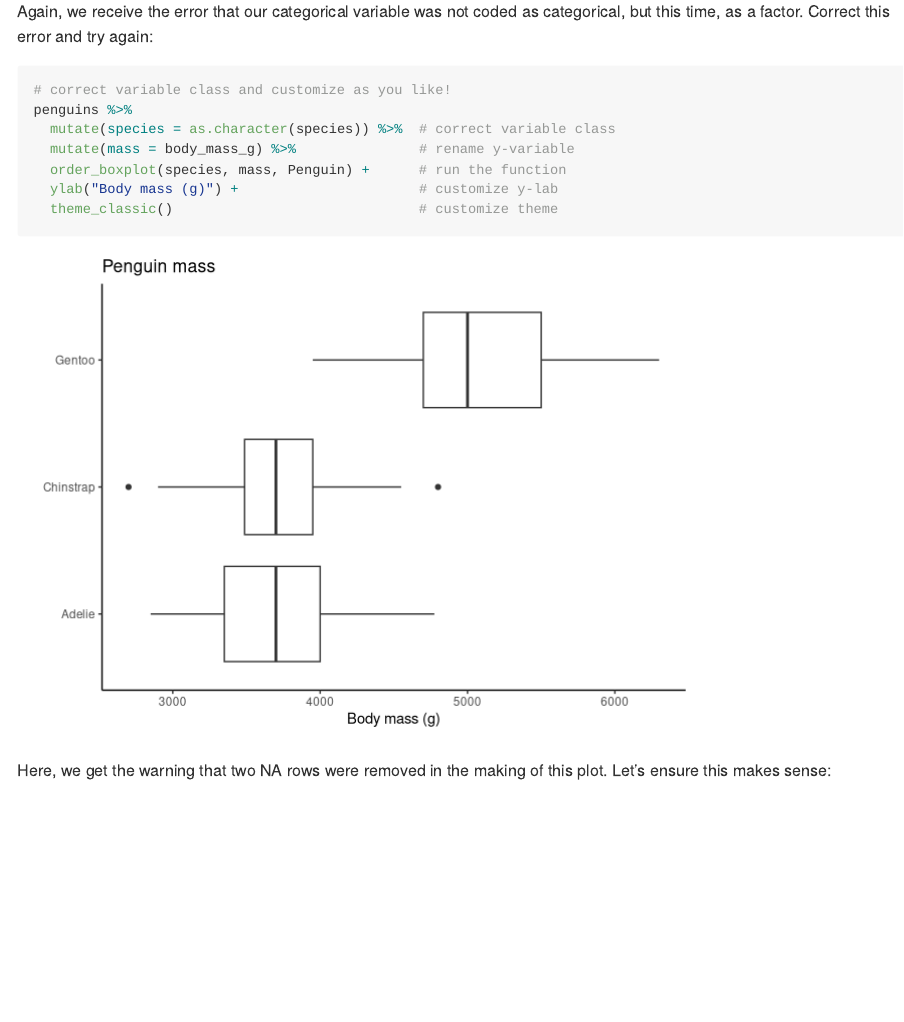
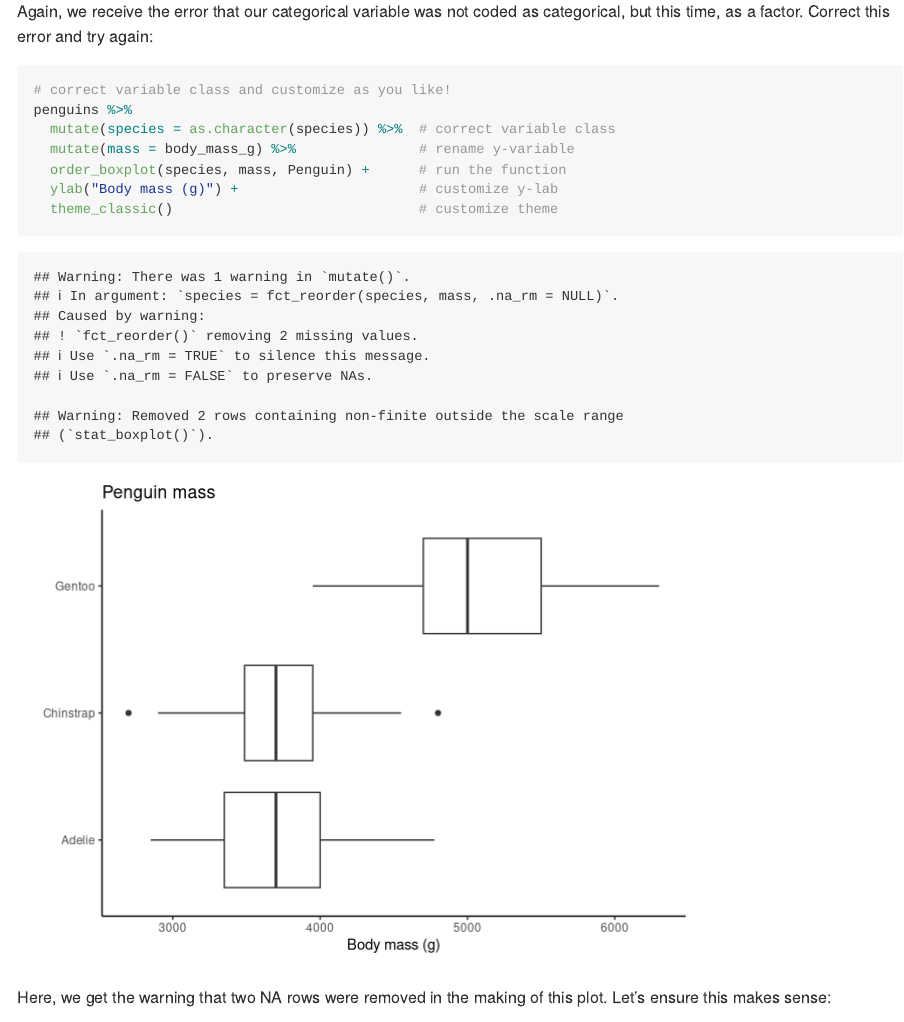
Before and after one commit to stat545ubc-2023/assignment-b1-nicolarammell, an R Markdown document (assignment-b1.Rmd): the page in a window 1100 px wide, from 9840 px down. Rendered offline with R 4.5, knitr and Pandoc, with nearby package versions; code that draws random numbers runs with fixed seeds of ours; some code elsewhere in the file could not run offline.

Commit message:
Updated .Rmd and removed .md

````diff
--- a/assignment-b1.Rmd
+++ b/assignment-b1.Rmd
@@ -266,7 +266,7 @@ penguins %>%
 
 Again, we receive the error that our categorical variable was not coded as categorical, but this time, as a factor. Correct this error and try again:
 
-```{r Fig 10, warning=FALSE}
+```{r Fig 10, warning = TRUE}
 # correct variable class and customize as you like!
 penguins %>%
   mutate(species = as.character(species)) %>%  # correct variable class
````
Also changed, not shown: assignment-b1.md (deleted), assignment-b1_files/figure-gfm/Fig 1-1.png (deleted), assignment-b1_files/figure-gfm/Fig 10-1.png (deleted), assignment-b1_files/figure-gfm/Fig 2-1.png (deleted), assignment-b1_files/figure-gfm/Fig 3-1.png (deleted), assignment-b1_files/figure-gfm/Fig 4-1.png (deleted), assignment-b1_files/figure-gfm/Fig 5-1.png (deleted), assignment-b1_files/figure-gfm/Fig 6-1.png (deleted), assignment-b1_files/figure-gfm/Fig 7-1.png (deleted), assignment-b1_files/figure-gfm/Fig 8-1.png (deleted), assignment-b1_files/figure-gfm/Fig 9-1.png (deleted).
